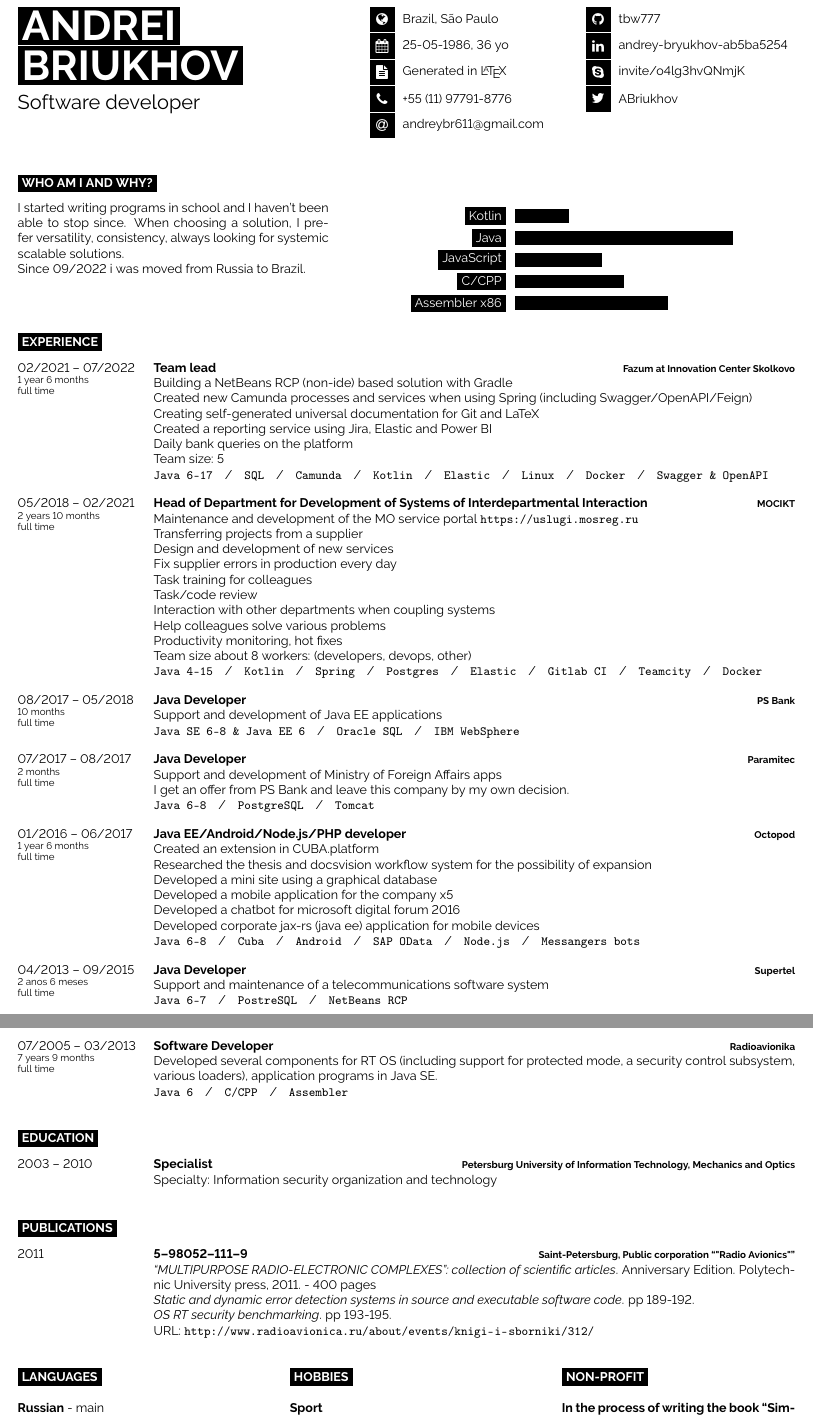
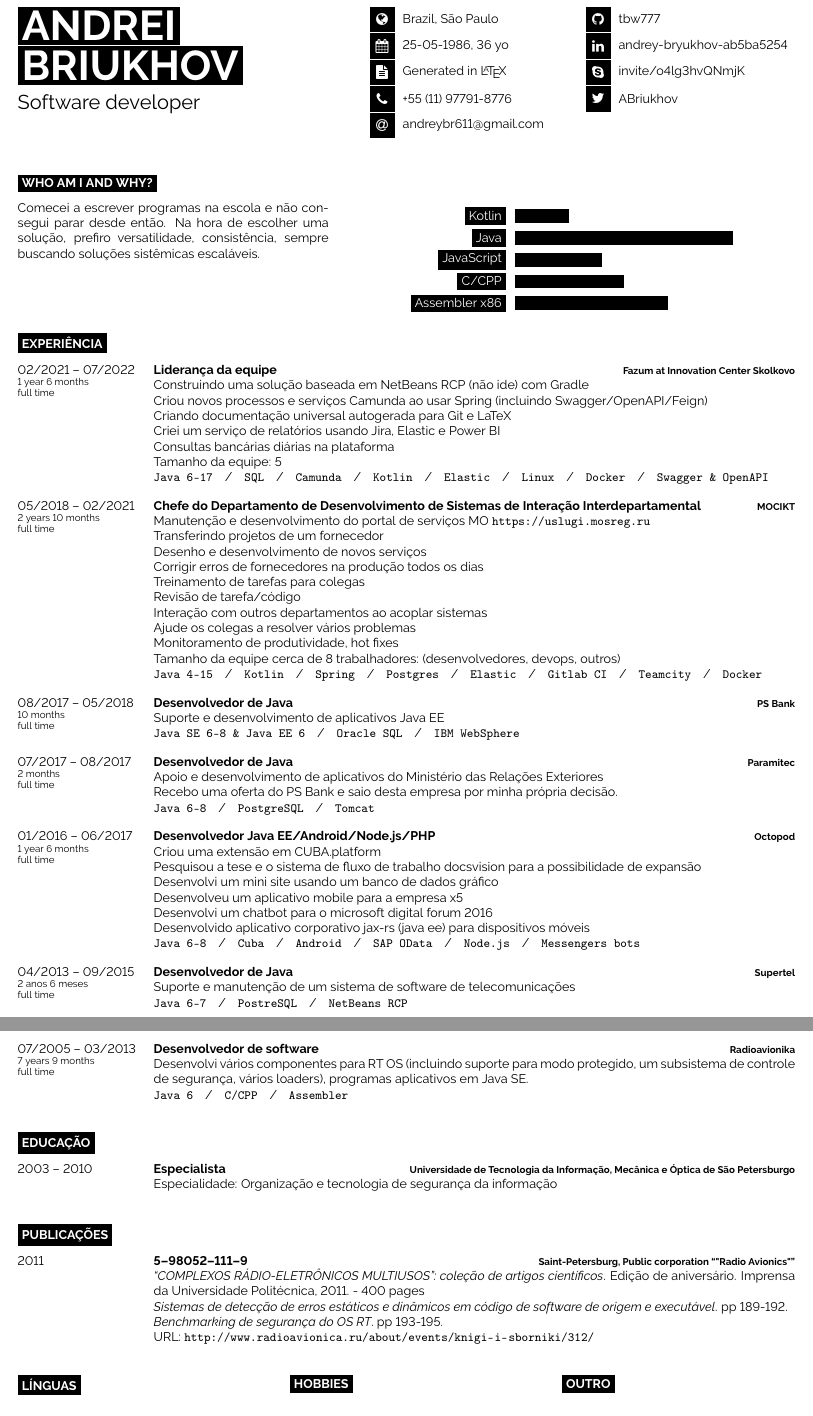
Before and after one commit to tbw777/profile, a LaTeX document (Briukhov Andrei. Java developer.tex, which reads content/buttom.tex, content/education.tex, content/experience.tex): two parts of pages 1 and 2 of 2, joined at a grey line, cut so that both start at the same text. Compiled offline with pdfLaTeX.

Commit message:
[add] Portugeese version

```diff
--- a/content/buttom.tex
+++ b/content/buttom.tex
@@ -8,7 +8,5 @@
 \begin{minipage}[t]{0.3\textwidth}
     \vspace{-\baselineskip} % Required for vertically aligning minipages
 
-    \cvsect{Languages}
+    \cvsect{Línguas}
 
-    \textbf{Russian} - main\\
-    \textbf{English} - A2\\
@@ -21,17 +21,17 @@
 
     \cvsect{Hobbies}
 
-    \textbf{Sport} \\
-    \textbf{Motorcycles}
+    \textbf{Esporte} \\
+    \textbf{Motocicletas}
 
 \end{minipage}
 \hfill
 \begin{minipage}[t]{0.3\textwidth}
     \vspace{-\baselineskip} % Required for vertically aligning minipages
 
-    \cvsect{Non-profit}
+    \cvsect{Outro}
 
-    \textbf{In the process of writing the book \enquote{Simple Netbeans Applications}}
+    \textbf{No processo de escrever o livro \enquote{Aplicativos NetBeans Simples}}
 \end{minipage}
 
 %----------------------------------------------------------------------------------------
--- a/content/education.tex
+++ b/content/education.tex
@@ -5,12 +5,12 @@
 %	EDUCATION
 %----------------------------------------------------------------------------------------
 
-\cvsect{Education}
+\cvsect{Educação}
 
 \begin{entrylist}
     \entry
     {2003 -- 2010}
-    {Specialist}
-    {Petersburg University of Information Technology, Mechanics and Optics}
-    {Specialty: Information security organization and technology}
+    {Especialista}
+    {Universidade de Tecnologia da Informação, Mecânica e Óptica de São Petersburgo}
+    {Especialidade: Organização e tecnologia de segurança da informação}
 \end{entrylist}
--- a/content/experience.tex
+++ b/content/experience.tex
@@ -5,79 +5,79 @@
 %	EXPERIENCE
 %----------------------------------------------------------------------------------------
 
-\cvsect{EXPERIENCE}
+\cvsect{EXPERIÊNCIA}
 
 \begin{entrylist}
     \entry
     {02/2021 -- 07/2022\\\footnotesize{1 year 6 months\\full time}}
-    {Team lead}
+    {Liderança da equipe}
     {Fazum at Innovation Center Skolkovo}
     {
-        Building a NetBeans RCP (non-ide) based solution with Gradle \\
-    Created new Camunda processes and services when using Spring (including Swagger/OpenAPI/Feign) \\
-    Creating self-generated universal documentation for Git and LaTeX \\
-    Created a reporting service using Jira, Elastic and Power BI \\
-    Daily bank queries on the platform \\
-    Team size: 5 \\
+        Construindo uma solução baseada em NetBeans RCP (não ide) com Gradle \\
+    Criou novos processos e serviços Camunda ao usar Spring (incluindo Swagger/OpenAPI/Feign) \\
+    Criando documentação universal autogerada para Git e LaTeX \\
+    Criei um serviço de relatórios usando Jira, Elastic e Power BI \\
+    Consultas bancárias diárias na plataforma \\
+    Tamanho da equipe: 5 \\
     \texttt{Java 6-17}\slashsep\texttt{SQL}\slashsep\texttt{Camunda}\slashsep\texttt{Kotlin}\slashsep\texttt{Elastic}\slashsep\texttt{Linux}\slashsep\texttt{Docker}\slashsep\texttt{Swagger \& OpenAPI}
     }
     \entry
     {05/2018 -- 02/2021\\\footnotesize{2 years 10 months\\full time}}
-    {Head of Department for Development of Systems of Interdepartmental Interaction}
+    {Chefe do Departamento de Desenvolvimento de Sistemas de Interação Interdepartamental}
     {MOCIKT}
     {
-        Maintenance and development of the MO service portal \url{https://uslugi.mosreg.ru} \\
-        Transferring projects from a supplier \\
-        Design and development of new services \\
-        Fix supplier errors in production every day \\
-        Task training for colleagues \\
-        Task/code review \\
-        Interaction with other departments when coupling systems \\
-        Help colleagues solve various problems \\
-        Productivity monitoring, hot fixes \\
-    Team size about 8 workers: (developers, devops, other) \\
+        Manutenção e desenvolvimento do portal de serviços MO \url{https://uslugi.mosreg.ru} \\
+        Transferindo projetos de um fornecedor \\
+        Desenho e desenvolvimento de novos serviços \\
+        Corrigir erros de fornecedores na produção todos os dias \\
+        Treinamento de tarefas para colegas \\
+        Revisão de tarefa/código \\
+        Interação com outros departamentos ao acoplar sistemas \\
+        Ajude os colegas a resolver vários problemas \\
+        Monitoramento de produtividade, hot fixes \\
+    Tamanho da equipe cerca de 8 trabalhadores: (desenvolvedores, devops, outros) \\
     \texttt{Java 4-15}\slashsep\texttt{Kotlin}\slashsep\texttt{Spring}\slashsep\texttt{Postgres}\slashsep\texttt{Elastic}\slashsep\texttt{Gitlab CI}\slashsep\texttt{Teamcity}\slashsep\texttt{Docker}}
     \entry
     {08/2017 -- 05/2018\\\footnotesize{10 months\\full time}}
-    {Java Developer}
+    {Desenvolvedor de Java}
     {PS Bank}
     {
-        Support and development of Java EE applications \\
+        Suporte e desenvolvimento de aplicativos Java EE \\
         \texttt{Java SE 6-8 \& Java EE 6}\slashsep\texttt{Oracle SQL}\slashsep\texttt{IBM WebSphere}}
     \entry
     {07/2017 -- 08/2017\\\footnotesize{2 months\\full time}}
-    {Java Developer}
+    {Desenvolvedor de Java}
     {Paramitec}
     {
-        Support and development of Ministry of Foreign Affairs apps \\
-        I get an offer from PS Bank and leave this company by my own decision. \\
+        Apoio e desenvolvimento de aplicativos do Ministério das Relações Exteriores \\
+        Recebo uma oferta do PS Bank e saio desta empresa por minha própria decisão. \\
         \texttt{Java 6-8}\slashsep\texttt{PostgreSQL}\slashsep\texttt{Tomcat}}
     \entry
     {01/2016 -- 06/2017\\\footnotesize{1 year 6 months\\full time}}
-    {Java EE/Android/Node.js/PHP developer}
+    {Desenvolvedor Java EE/Android/Node.js/PHP}
     {Octopod}
     {
-        Created an extension in CUBA.platform \\
-        Researched the thesis and docsvision workflow system for the possibility of expansion \\
-        Developed a mini site using a graphical database \\
-        Developed a mobile application for the company x5 \\
-        Developed a chatbot for microsoft digital forum 2016 \\
-        Developed corporate jax-rs (java ee) application for mobile devices\\
-    \texttt{Java 6-8}\slashsep\texttt{Cuba}\slashsep\texttt{Android}\slashsep\texttt{SAP OData}\slashsep\texttt{Node.js}\slashsep\texttt{Messangers bots}}
+        Criou uma extensão em CUBA.platform \\
+        Pesquisou a tese e o sistema de fluxo de trabalho docsvision para a possibilidade de expansão \\
+        Desenvolvi um mini site usando um banco de dados gráfico \\
+        Desenvolveu um aplicativo mobile para a empresa x5 \\
+        Desenvolvi um chatbot para o microsoft digital forum 2016 \\
+        Desenvolvido aplicativo corporativo jax-rs (java ee) para dispositivos móveis\\
+    \texttt{Java 6-8}\slashsep\texttt{Cuba}\slashsep\texttt{Android}\slashsep\texttt{SAP OData}\slashsep\texttt{Node.js}\slashsep\texttt{Messengers bots}}
     \entry
     {04/2013 -- 09/2015\\\footnotesize{2 anos 6 meses\\full time}}
-    {Java Developer}
+    {Desenvolvedor de Java}
     {Supertel}
     {
-        Support and maintenance of a telecommunications software system \\
+        Suporte e manutenção de um sistema de software de telecomunicações \\
         \texttt{Java 6-7}\slashsep\texttt{PostreSQL}\slashsep\texttt{NetBeans RCP}}
 
     \entry
     {07/2005 -- 03/2013\\\footnotesize{7 years 9 months\\full time}}
-    {Software Developer}
+    {Desenvolvedor de software}
     {Radioavionika}
     {
-        Developed several components for RT OS (including support for protected mode, a security control subsystem, various loaders), application programs in Java SE. \\
+        Desenvolvi vários componentes para RT OS (incluindo suporte para modo protegido, um subsistema de controle de segurança, vários loaders), programas aplicativos em Java SE. \\
     \texttt{Java 6}\slashsep\texttt{C/CPP}\slashsep\texttt{Assembler}}
 
 \end{entrylist}
--- a/content/head.tex
+++ b/content/head.tex
@@ -55,7 +55,7 @@
         \vspace{-\baselineskip} % Required for vertically aligning minipages
 
 %	\lorem \lorem \lorem \lorem \lorem\\ % Dummy text%
-        I started writing programs in school and I haven't been able to stop since. When choosing a solution, I prefer versatility, consistency, always looking for systemic scalable solutions.\\Since 09/2022 i was moved from Russia to Brazil.
+        Comecei a escrever programas na escola e não consegui parar desde então. Na hora de escolher uma solução, prefiro versatilidade, consistência, sempre buscando soluções sistêmicas escaláveis.
     \end{minipage}
     \hfill % Whitespace between
     \begin{minipage}[t]{0.5\textwidth} % 50% of the page for the skills bar chart
--- a/content/publications.tex
+++ b/content/publications.tex
@@ -1,16 +1,16 @@
 %! Author = Андрей
 %! Date = 05.11.2022
 
-\cvsect{Publications}
+\cvsect{Publicações}
 
 \begin{entrylist}
     \entry
     {2011}
     {5–98052–111–9}
     {Saint-Petersburg, Public corporation \enquote{"Radio Avionics"}}
-    {\textit{\enquote{MULTIPURPOSE RADIO-ELECTRONIC COMPLEXES}: collection of scientific articles}. Anniversary Edition. Polytechnic University press, 2011. - 400 pages \\
-    \textit{Static and dynamic error detection systems in source and executable software code}. pp 189-192. \\
-    \textit{OS RT security benchmarking}. pp 193-195.\\
+    {\textit{\enquote{COMPLEXOS RÁDIO-ELETRÔNICOS MULTIUSOS}: coleção de artigos científicos}. Edição de aniversário. Imprensa da Universidade Politécnica, 2011. - 400 pages \\
+    \textit{Sistemas de detecção de erros estáticos e dinâmicos em código de software de origem e executável}. pp 189-192. \\
+    \textit{Benchmarking de segurança do OS RT}. pp 193-195.\\
     URL: \url{http://www.radioavionica.ru/about/events/knigi-i-sborniki/312/}
     }
 \end{entrylist}
```
Also changed, not shown: Briukhov Andrei. Java developer.tex (+1 -1 lines), content/computer.tex (+5 -5 lines), content/faq.tex (+2 -2 lines), content/buttom.tex (4 more changed lines).
